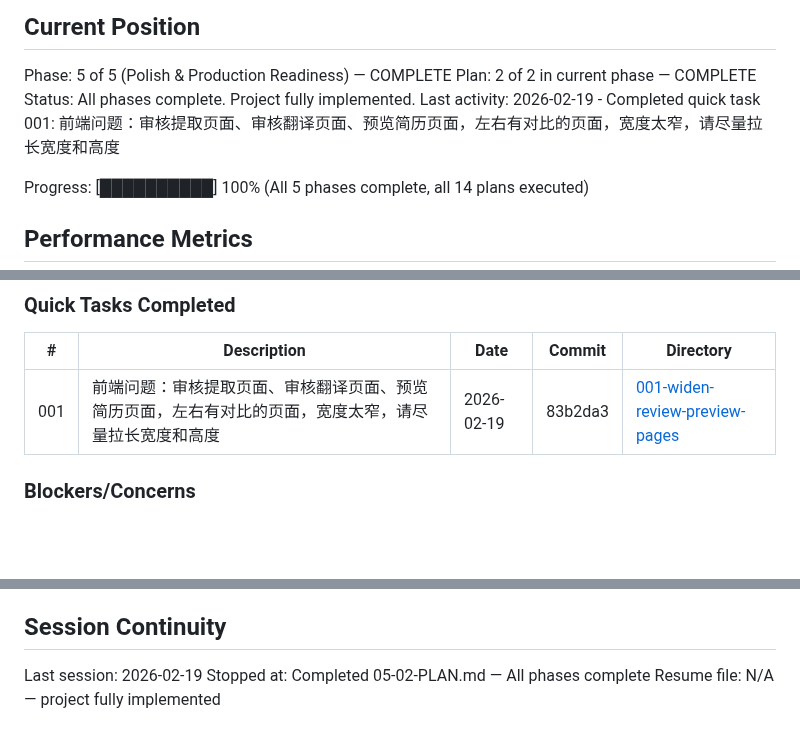
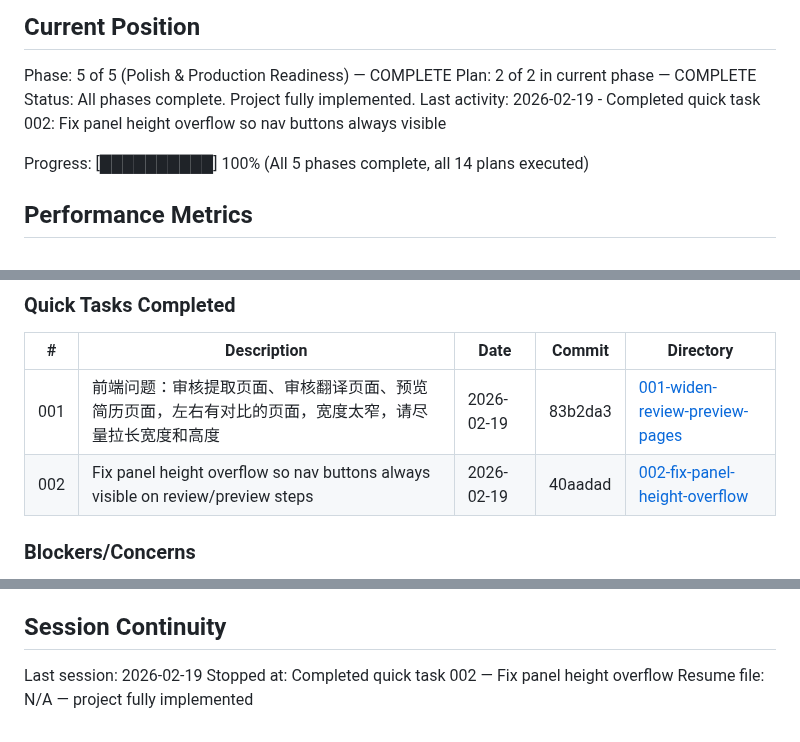
Before and after one commit to meltingBlue3/ai-resume-localizer, a Markdown page: .planning/STATE.md, 3 parts joined by grey strips. Drawn GitHub-style; blank space fills up the shorter version.

Commit message:
docs(quick-002): complete fix panel height overflow plan
Co-Authored-By: Claude Sonnet 4.6 <noreply@anthropic.com>

```diff
--- a/.planning/STATE.md
+++ b/.planning/STATE.md
@@ -12,7 +12,7 @@ See: .planning/PROJECT.md (updated 2026-02-18)
 Phase: 5 of 5 (Polish & Production Readiness) — COMPLETE
 Plan: 2 of 2 in current phase — COMPLETE
 Status: All phases complete. Project fully implemented.
-Last activity: 2026-02-19 - Completed quick task 001: 前端问题：审核提取页面、审核翻译页面、预览简历页面，左右有对比的页面，宽度太窄，请尽量拉长宽度和高度
+Last activity: 2026-02-19 - Completed quick task 002: Fix panel height overflow so nav buttons always visible
 
 Progress: [██████████] 100% (All 5 phases complete, all 14 plans executed)
 
@@ -107,6 +107,7 @@ None yet.
 | # | Description | Date | Commit | Directory |
 |---|-------------|------|--------|-----------|
 | 001 | 前端问题：审核提取页面、审核翻译页面、预览简历页面，左右有对比的页面，宽度太窄，请尽量拉长宽度和高度 | 2026-02-19 | 83b2da3 | [001-widen-review-preview-pages](./quick/001-widen-review-preview-pages/) |
+| 002 | Fix panel height overflow so nav buttons always visible on review/preview steps | 2026-02-19 | 40aadad | [002-fix-panel-height-overflow](./quick/002-fix-panel-height-overflow/) |
 
 ### Blockers/Concerns
 
@@ -118,5 +119,5 @@ None yet.
 ## Session Continuity
 
 Last session: 2026-02-19
-Stopped at: Completed 05-02-PLAN.md — All phases complete
+Stopped at: Completed quick task 002 — Fix panel height overflow
 Resume file: N/A — project fully implemented
```
Also changed, not shown: 1 other file.
